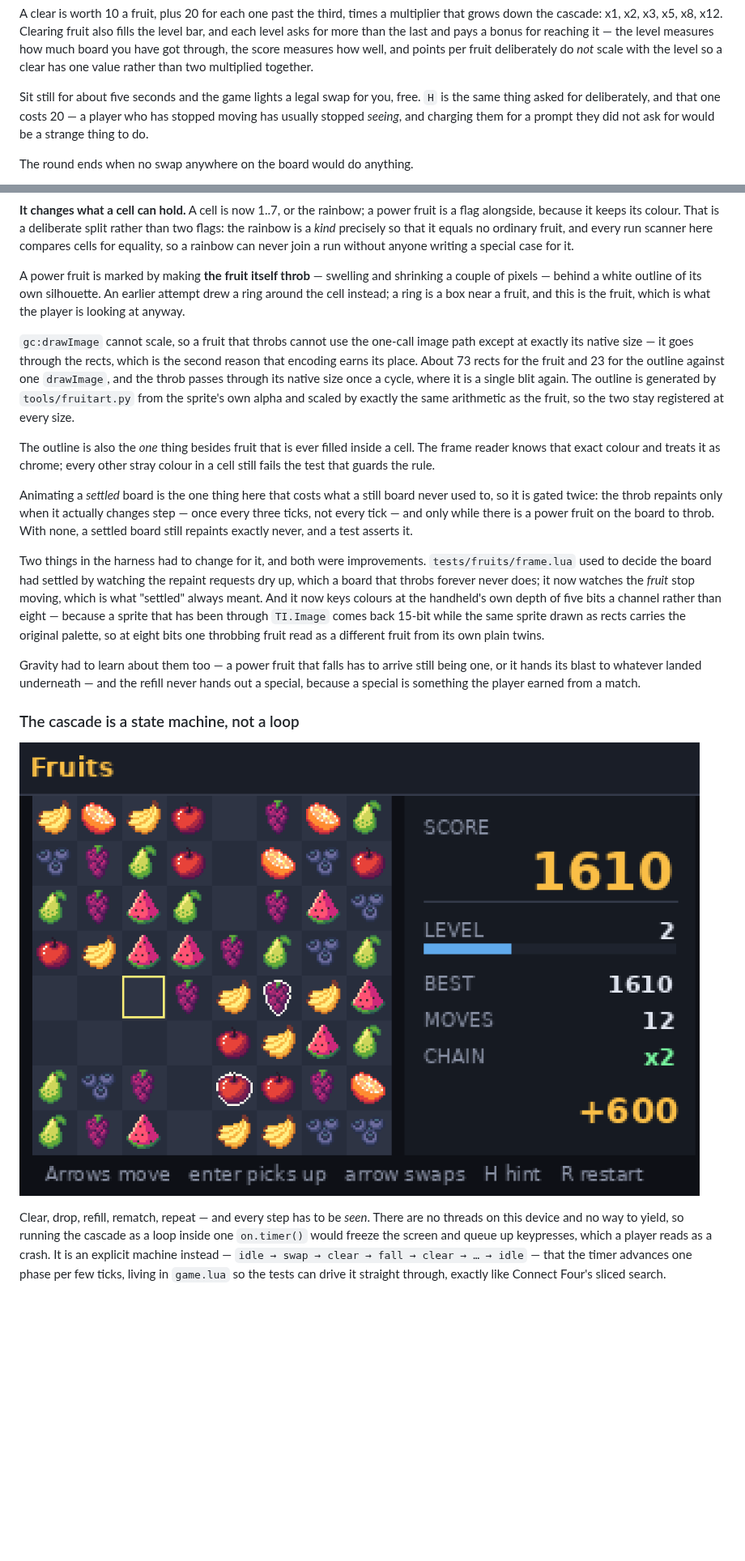
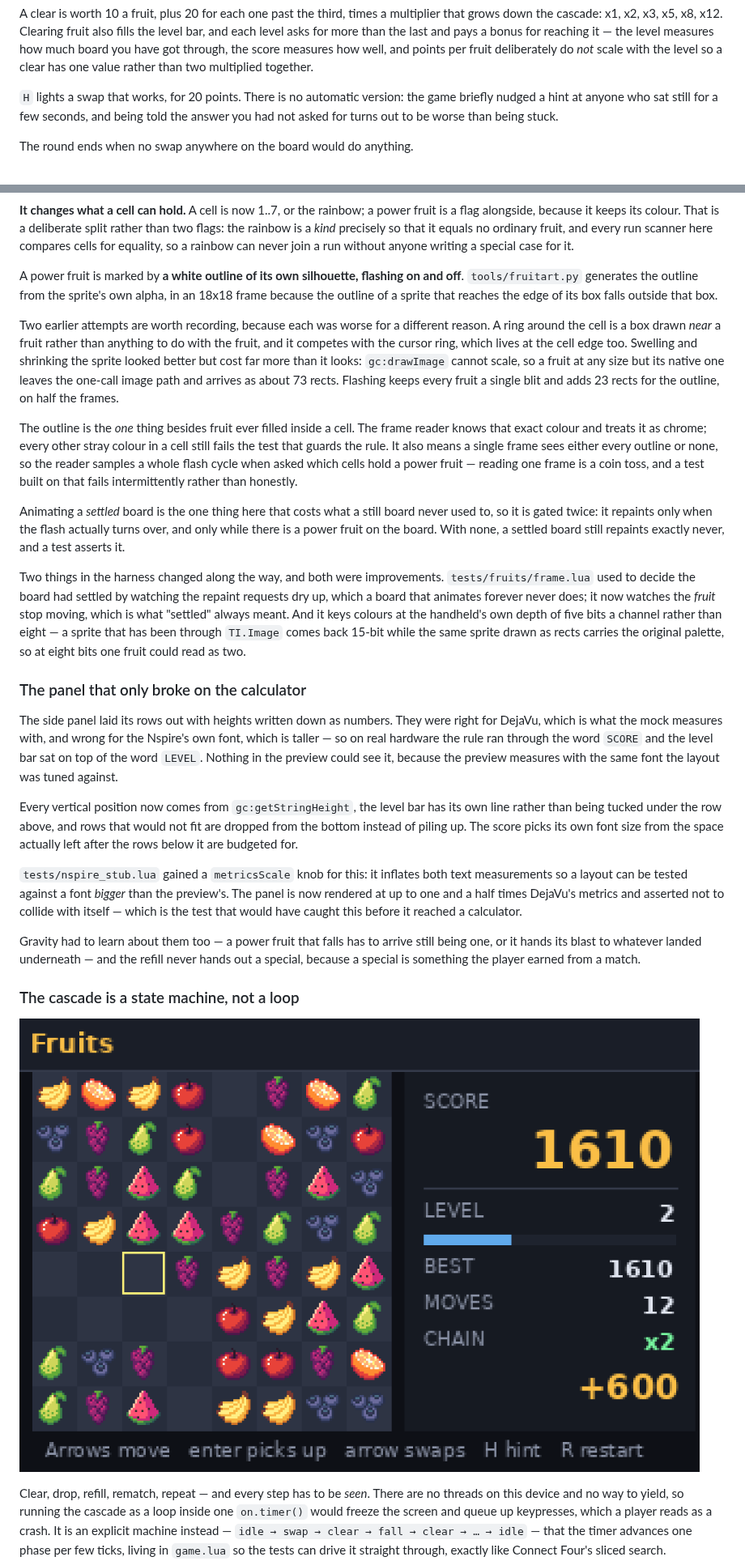
Before and after one commit to bobby-sills/tinspire-game, a Markdown page: README.md, 2 parts joined by grey strips. Shown at 81% size. GitHub-like rendering; pictures changed too: docs/screenshots/fruits-cascade.png; blank space fills up the shorter version.

Commit message:
Fruits: drop the automatic hint, flash the outline, and lay the panel out from measured text
Three fixes, the third from a photo of the real calculator.

1. No more automatic hints. The game nudged a legal swap at anyone who sat
still for a few seconds; being told the answer you did not ask for is worse
than being stuck. H still lights one deliberately, and still costs 20. The
free-hint parameter went with it rather than sitting in game.lua uncalled.

2. A power fruit's outline now flashes on and off, and the fruit itself is
left exactly as it is. Swelling the sprite looked fine and cost far more than
it looks: gc:drawImage cannot scale, so a fruit at any size but its native one
leaves the one-call image path and arrives as about 73 rects. Flashing keeps
every fruit a single blit and adds 23 rects for the outline, on half the
frames. Because a single frame now shows either every outline or none, the
frame reader samples a whole flash cycle when asked which cells hold a power
fruit -- one frame is a coin toss, and the count over a round showed it: 66
against the 153 actually there.

3. The side panel laid its rows out with heights written down as numbers.
They were right for DejaVu, which is what the mock measures with, and wrong
for the Nspire's font, which is taller -- so on hardware the rule ran through
the word SCORE and the level bar sat on top of the word LEVEL. Every vertical
position now comes from gc:getStringHeight, the bar has its own line, rows
that will not fit are dropped from the bottom rather than piling up, and the
score sizes itself from the space left after the rows below it are budgeted
for.

That last one was invisible to the preview, because the preview measures with
the font the layout was tuned against. tests/nspire_stub.lua gains a
metricsScale knob that inflates both text measurements, so a layout can be
tested against a font BIGGER than DejaVu; tests/fruits/ui.lua renders the
panel at up to 1.5x and asserts nothing collides with anything. CLAUDE.md now
says heights as well as widths, and points at the knob.

560 logic and 115 runtime tests; all nine games' suites pass.

Co-Authored-By: Claude Opus 5 <noreply@anthropic.com>
Claude-Session: https://claude.ai/code/session_01Kp8Jucbvm6sN1CR658djaM

```diff
--- a/README.md
+++ b/README.md
@@ -707,10 +707,10 @@ bonus for reaching it — the level measures how much board you have got through
 the score measures how well, and points per fruit deliberately do *not* scale
 with the level so a clear has one value rather than two multiplied together.
 
-Sit still for about five seconds and the game lights a legal swap for you,
-free. `H` is the same thing asked for deliberately, and that one costs 20 —
-a player who has stopped moving has usually stopped *seeing*, and charging them
-for a prompt they did not ask for would be a strange thing to do.
+`H` lights a swap that works, for 20 points. There is no automatic version:
+the game briefly nudged a hint at anyone who sat still for a few seconds, and
+being told the answer you had not asked for turns out to be worse than being
+stuck.
 
 The round ends when no swap anywhere on the board would do anything.
 
@@ -796,38 +796,61 @@ that it equals no ordinary fruit, and every run scanner here compares cells for
 equality, so a rainbow can never join a run without anyone writing a special
 case for it.
 
-A power fruit is marked by making **the fruit itself throb** — swelling and
-shrinking a couple of pixels — behind a white outline of its own silhouette.
-An earlier attempt drew a ring around the cell instead; a ring is a box near a
-fruit, and this is the fruit, which is what the player is looking at anyway.
+A power fruit is marked by **a white outline of its own silhouette, flashing
+on and off**. `tools/fruitart.py` generates the outline from the sprite's own
+alpha, in an 18x18 frame because the outline of a sprite that reaches the edge
+of its box falls outside that box.
 
-`gc:drawImage` cannot scale, so a fruit that throbs cannot use the one-call
-image path except at exactly its native size — it goes through the rects,
-which is the second reason that encoding earns its place. About 73 rects for
-the fruit and 23 for the outline against one `drawImage`, and the throb passes
-through its native size once a cycle, where it is a single blit again. The
-outline is generated by `tools/fruitart.py` from the sprite's own alpha and
-scaled by exactly the same arithmetic as the fruit, so the two stay registered
-at every size.
+Two earlier attempts are worth recording, because each was worse for a
+different reason. A ring around the cell is a box drawn *near* a fruit rather
+than anything to do with the fruit, and it competes with the cursor ring, which
+lives at the cell edge too. Swelling and shrinking the sprite looked better but
+cost far more than it looks: `gc:drawImage` cannot scale, so a fruit at any
+size but its native one leaves the one-call image path and arrives as about 73
+rects. Flashing keeps every fruit a single blit and adds 23 rects for the
+outline, on half the frames.
 
-The outline is also the *one* thing besides fruit that is ever filled inside a
-cell. The frame reader knows that exact colour and treats it as chrome; every
-other stray colour in a cell still fails the test that guards the rule.
+The outline is the *one* thing besides fruit ever filled inside a cell. The
+frame reader knows that exact colour and treats it as chrome; every other stray
+colour in a cell still fails the test that guards the rule. It also means a
+single frame sees either every outline or none, so the reader samples a whole
+flash cycle when asked which cells hold a power fruit — reading one frame is a
+coin toss, and a test built on that fails intermittently rather than honestly.
 
 Animating a *settled* board is the one thing here that costs what a still board
-never used to, so it is gated twice: the throb repaints only when it actually
-changes step — once every three ticks, not every tick — and only while there is
-a power fruit on the board to throb. With none, a settled board still repaints
-exactly never, and a test asserts it.
+never used to, so it is gated twice: it repaints only when the flash actually
+turns over, and only while there is a power fruit on the board. With none, a
+settled board still repaints exactly never, and a test asserts it.
 
-Two things in the harness had to change for it, and both were improvements.
+Two things in the harness changed along the way, and both were improvements.
 `tests/fruits/frame.lua` used to decide the board had settled by watching the
-repaint requests dry up, which a board that throbs forever never does; it now
+repaint requests dry up, which a board that animates forever never does; it now
 watches the *fruit* stop moving, which is what "settled" always meant. And it
-now keys colours at the handheld's own depth of five bits a channel rather than
-eight — because a sprite that has been through `TI.Image` comes back 15-bit
-while the same sprite drawn as rects carries the original palette, so at eight
-bits one throbbing fruit read as a different fruit from its own plain twins.
+keys colours at the handheld's own depth of five bits a channel rather than
+eight — a sprite that has been through `TI.Image` comes back 15-bit while the
+same sprite drawn as rects carries the original palette, so at eight bits one
+fruit could read as two.
+
+### The panel that only broke on the calculator
+
+The side panel laid its rows out with heights written down as numbers. They
+were right for DejaVu, which is what the mock measures with, and wrong for the
+Nspire's own font, which is taller — so on real hardware the rule ran through
+the word `SCORE` and the level bar sat on top of the word `LEVEL`. Nothing in
+the preview could see it, because the preview measures with the same font the
+layout was tuned against.
+
+Every vertical position now comes from `gc:getStringHeight`, the level bar has
+its own line rather than being tucked under the row above, and rows that would
+not fit are dropped from the bottom instead of piling up. The score picks its
+own font size from the space actually left after the rows below it are
+budgeted for.
+
+`tests/nspire_stub.lua` gained a `metricsScale` knob for this: it inflates both
+text measurements so a layout can be tested against a font *bigger* than the
+preview's. The panel is now rendered at up to one and a half times DejaVu's
+metrics and asserted not to collide with itself — which is the test that would
+have caught this before it reached a calculator.
 
 Gravity had to learn about them too — a power fruit that falls has to arrive
 still being one, or it hands its blast to whatever landed underneath — and the
```
Also changed, not shown: CLAUDE.md (+20 -9 lines), docs/screenshots/fruits-gameover.png, docs/screenshots/fruits-playing.png, docs/screenshots/fruits-selected.png, 8 other files.
